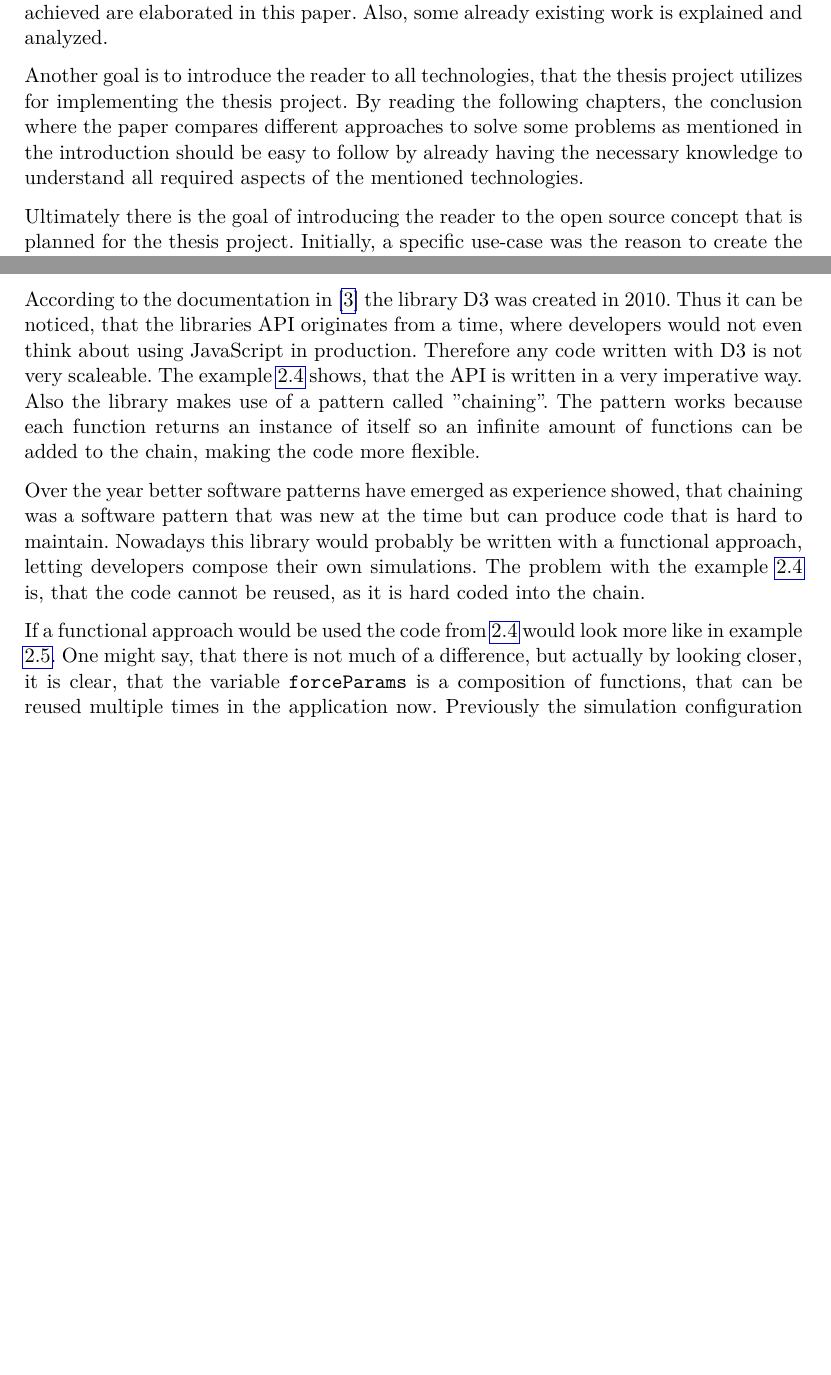
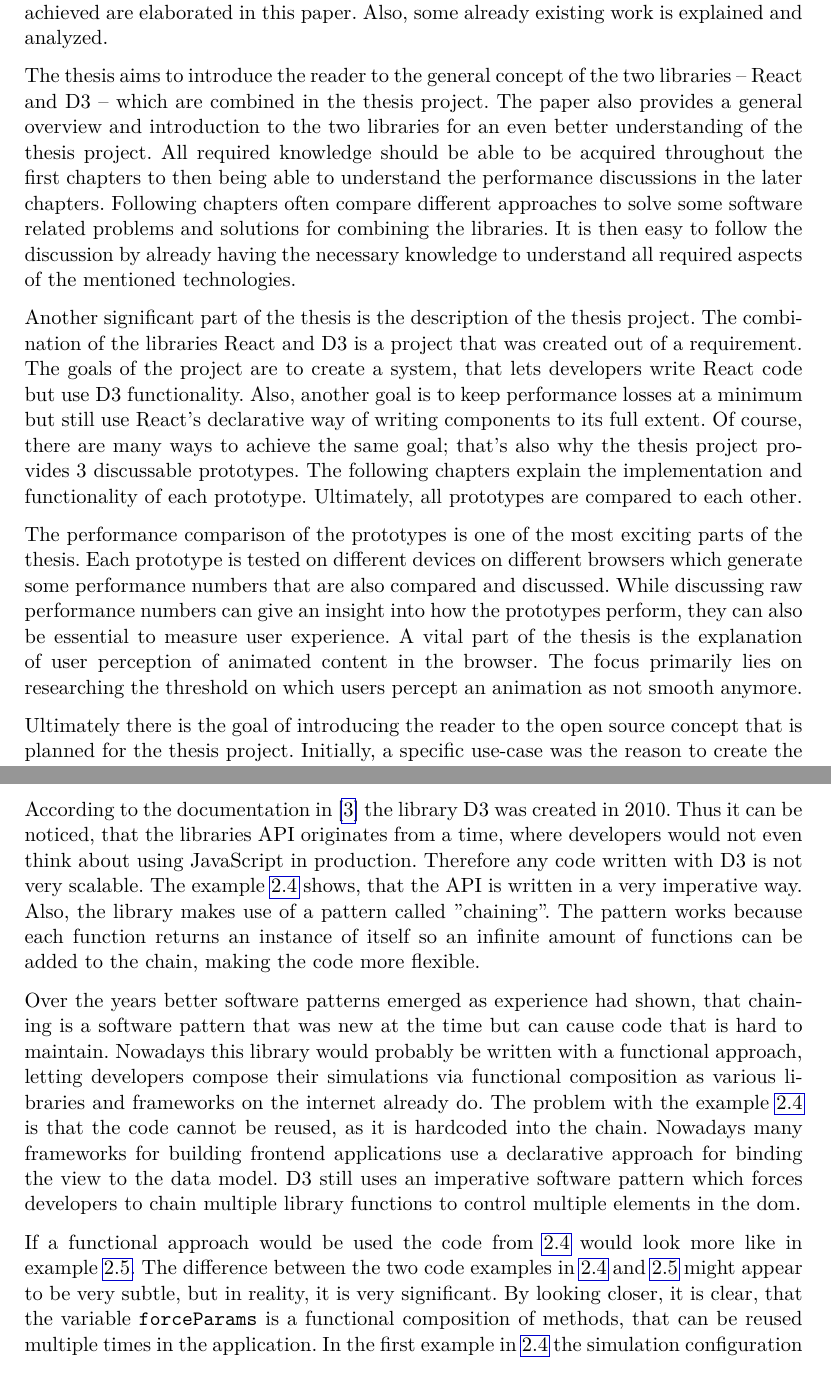
Before and after one commit to zaunermax/Master-Thesis---Combining-React-and-D3, a LaTeX thesis (main.tex, which reads chapters/d3js.tex, chapters/introduction.tex): two parts of pages 8 and 15 of 22 before the commit and two parts of pages 8 and 15 of 23 after it, joined at a grey line, cut so that both start at the same text, the shorter picture padded with empty space. Compiled offline with pdfLaTeX.

Commit message:
feat(content): d3 and introduction improvement

```diff
--- a/chapters/d3js.tex
+++ b/chapters/d3js.tex
@@ -178,4 +174,4 @@ D3 also has the concept of entering and exiting selections. As the code in \ref{
-According to the documentation in \cite{D3Github} the library D3 was created in 2010. Thus it can be noticed, that the libraries API originates from a time, where developers would not even think about using JavaScript in production. Therefore any code written with D3 is not very scaleable. The example \ref{prog:d3forceinit} shows, that the API is written in a very imperative way. Also the library makes use of a pattern called ''chaining''. The pattern works because each function returns an instance of itself so an infinite amount of functions can be added to the chain, making the code more flexible.
+The code example \ref{prog:d3confusing} is taken from production code and shows how hard to read D3 code can get if multiple DOM changes have to be handled imperatively. Not only the addition of the nodes has to be handled via function calls, but also some general node properties like CSS styles or custom attributes.
 
 \begin{program}
 \caption{Sample initialization of a D3 force graph}
@@ -191,7 +187,12 @@ const simulation = forceSimulation(data)
 \end{JsCode}
 \end{program}
 
-Over the year better software patterns have emerged as experience showed, that chaining was a software pattern that was new at the time but can produce code that is hard to maintain. Nowadays this library would probably be written with a functional approach, letting developers compose their own simulations. The problem with the example \ref{prog:d3forceinit} is, that the code cannot be reused, as it is hard coded into the chain.
+%% TODO: not perfect
+D3 also has the concept of entering and exiting selections. As the code in \ref{prog:d3selection} shows, there are the enter, transition, and exit calls, which only select the nodes which will be new in the current simulation step, which nodes are removed and which nodes are transformed. The chained function calls then can handle those selections accordingly. Again, the provided example is a straightforward form of a simulation. If the DOM structure would be more complex, handling any selection would produce confusing and unreadable code very quickly.
+
+According to the documentation in \cite{D3Github} the library D3 was created in 2010. Thus it can be noticed, that the libraries API originates from a time, where developers would not even think about using JavaScript in production. Therefore any code written with D3 is not very scalable. The example \ref{prog:d3forceinit} shows, that the API is written in a very imperative way. Also, the library makes use of a pattern called ''chaining''. The pattern works because each function returns an instance of itself so an infinite amount of functions can be added to the chain, making the code more flexible.
+
+Over the years better software patterns emerged as experience had shown, that chaining is a software pattern that was new at the time but can cause code that is hard to maintain. Nowadays this library would probably be written with a functional approach, letting developers compose their simulations via functional composition as various libraries and frameworks on the internet already do. The problem with the example \ref{prog:d3forceinit} is that the code cannot be reused, as it is hardcoded into the chain. Nowadays many frameworks for building frontend applications use a declarative approach for binding the view to the data model. D3 still uses an imperative software pattern which forces developers to chain multiple library functions to control multiple elements in the dom.
 
 \begin{program}
 \caption{D3 written in a fictitious functional way}
@@ -212,7 +213,7 @@ const simulation = forceSimulation(data)
 \end{JsCode}
 \end{program}
 
-If a functional approach would be used the code from \ref{prog:d3forceinit} would look more like in example \ref{prog:d3functional}. One might say, that there is not much of a difference, but actually by looking closer, it is clear, that the variable \texttt{forceParams} is a composition of functions, that can be reused multiple times in the application now. Previously the simulation configuration was locked in the function chain which is a problem that can easily produce duplicated code in any codebase.
+If a functional approach would be used the code from \ref{prog:d3forceinit} would look more like in example \ref{prog:d3functional}. The difference between the two code examples in \ref{prog:d3forceinit} and \ref{prog:d3functional} might appear to be very subtle, but in reality, it is very significant. By looking closer, it is clear, that the variable \texttt{forceParams} is a functional composition of methods, that can be reused multiple times in the application. In the first example in \ref{prog:d3forceinit} the simulation configuration is locked in the function chain. Chaining is a pattern which can easily cause duplicated code in any codebase.
 
 %\begin{program}
 %\caption{D3 written in a functional way}
--- a/chapters/introduction.tex
+++ b/chapters/introduction.tex
@@ -13,6 +13,10 @@ Since the API might be hard to use in production environments, the idea to combi
 
 The central research aspect focuses on the performance aspect, not how the combination of React and D3 might be easier to use than pure vanilla D3. Subjective opinions can hardly be measured scientifically as the number of probands would have to be quite high to be able to get accurate heuristic results. Performance numbers, on the other hand, can easily be measured. An implementation of a combination of the two libraries which would allow programmers to use D3 force graph functionality via using React code without introducing any performance penalties would be a valuable software addition to the React community. Methods of how a combination of the technologies can be achieved are elaborated in this paper. Also, some already existing work is explained and analyzed.
 
-Another goal is to introduce the reader to all technologies, that the thesis project utilizes for implementing the thesis project. By reading the following chapters, the conclusion where the paper compares different approaches to solve some problems as mentioned in the introduction should be easy to follow by already having the necessary knowledge to understand all required aspects of the mentioned technologies.
+The thesis aims to introduce the reader to the general concept of the two libraries -- React and D3 -- which are combined in the thesis project. The paper also provides a general overview and introduction to the two libraries for an even better understanding of the thesis project. All required knowledge should be able to be acquired throughout the first chapters to then being able to understand the performance discussions in the later chapters. Following chapters often compare different approaches to solve some software related problems and solutions for combining the libraries. It is then easy to follow the discussion by already having the necessary knowledge to understand all required aspects of the mentioned technologies.
+
+Another significant part of the thesis is the description of the thesis project. The combination of the libraries React and D3 is a project that was created out of a requirement. The goals of the project are to create a system, that lets developers write React code but use D3 functionality. Also, another goal is to keep performance losses at a minimum but still use React's declarative way of writing components to its full extent.  Of course, there are many ways to achieve the same goal; that's also why the thesis project provides 3 discussable prototypes. The following chapters explain the implementation and functionality of each prototype. Ultimately, all prototypes are compared to each other.
+
+The performance comparison of the prototypes is one of the most exciting parts of the thesis. Each prototype is tested on different devices on different browsers which generate some performance numbers that are also compared and discussed. While discussing raw performance numbers can give an insight into how the prototypes perform, they can also be essential to measure user experience. A vital part of the thesis is the explanation of user perception of animated content in the browser. The focus primarily lies on researching the threshold on which users percept an animation as not smooth anymore.
 
 Ultimately there is the goal of introducing the reader to the open source concept that is planned for the thesis project. Initially, a specific use-case was the reason to create the library that connects D3 and React, but there are most certainly other developers that can make use of the thesis project as well. The paper provides a general overview of how the public API of the technology is designed and how the project will be published on the npm package registry to being able to include the library in any project.
```
Also changed, not shown: chapters/d3js.tex (14 more changed lines).
